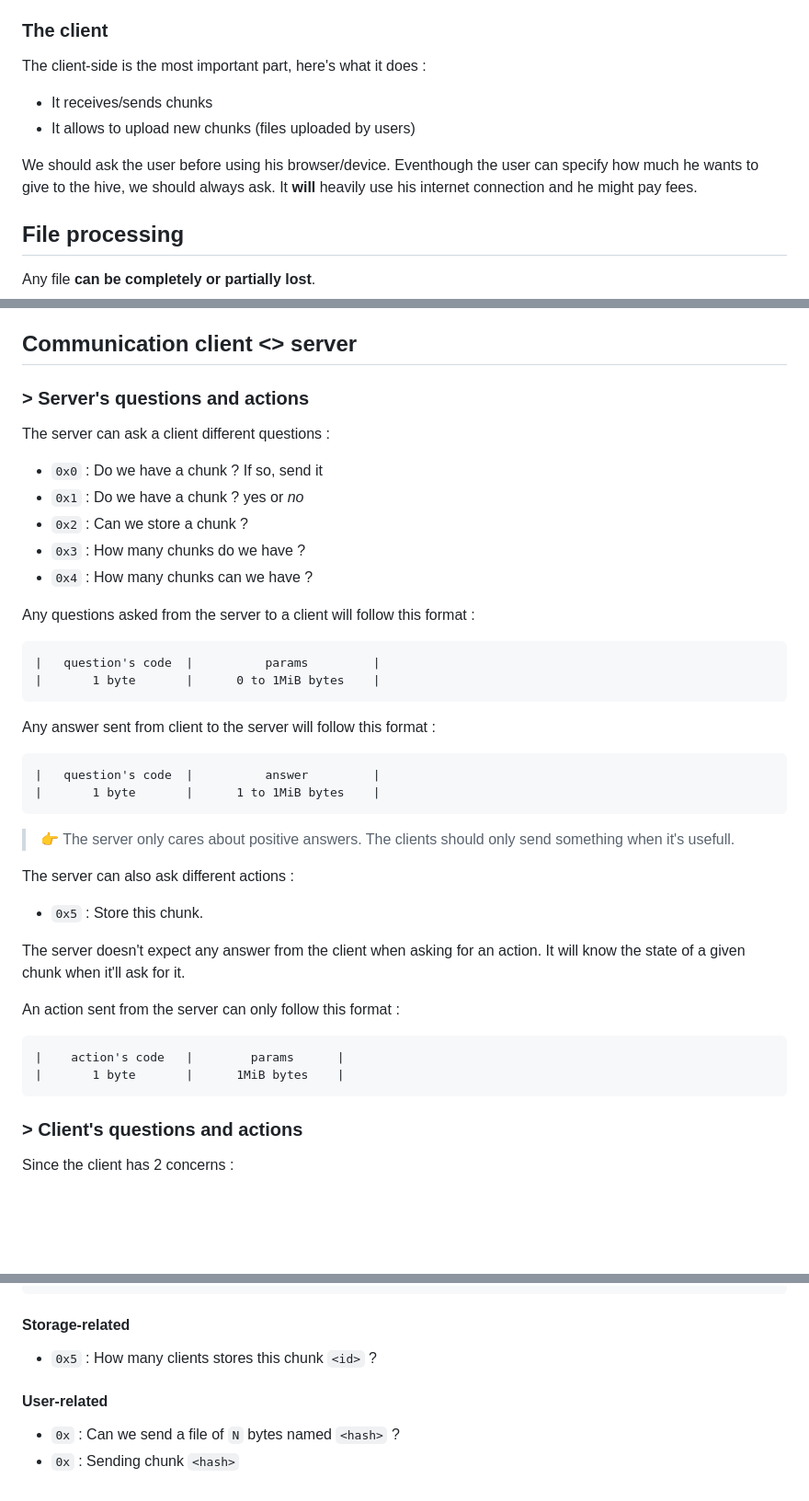
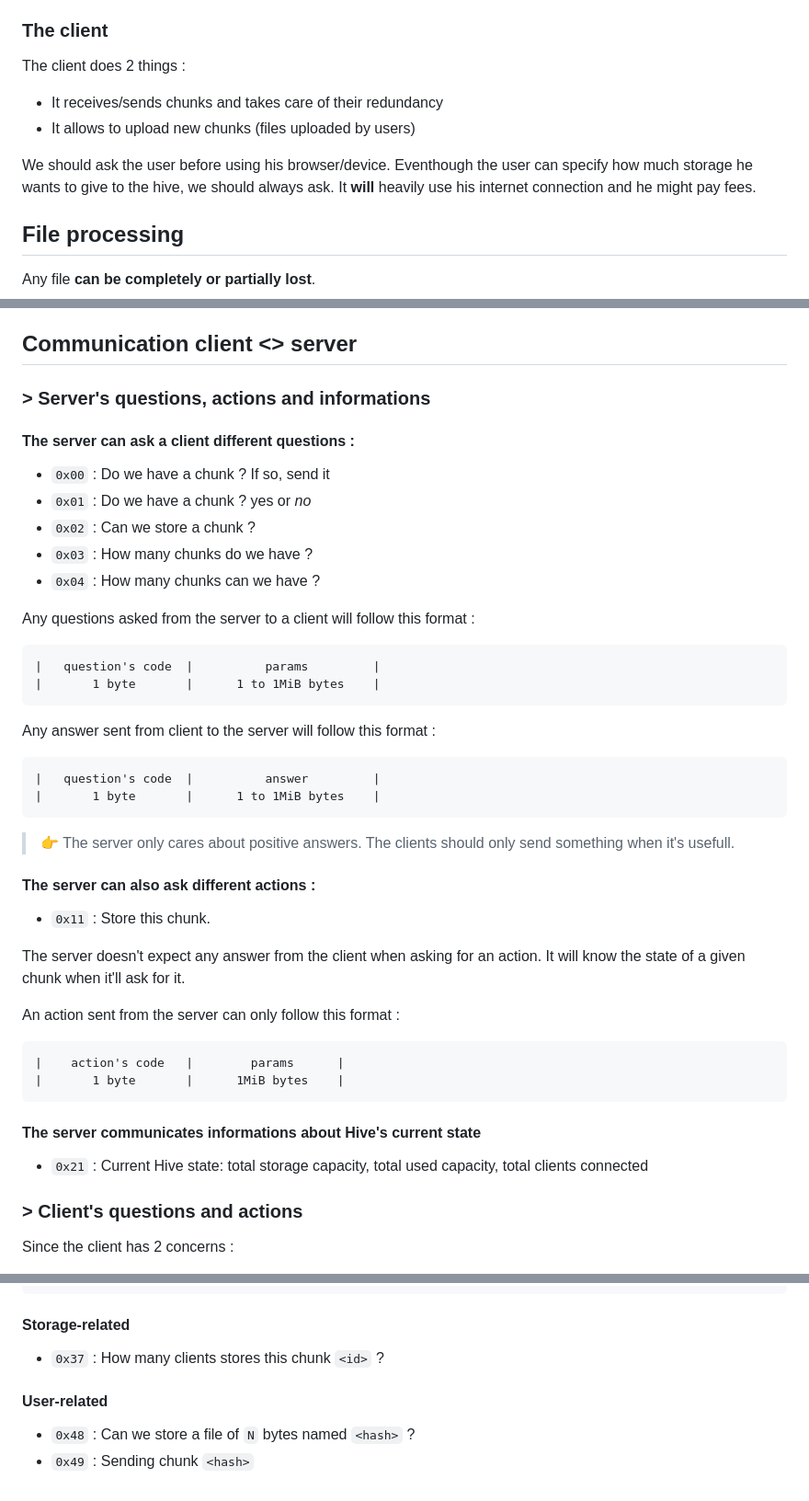
Before and after one commit to lorys/hive-cloud, a Markdown page: README.md, 3 parts joined by grey strips. Shown at 92% size. GitHub-like rendering; blank space fills up the shorter version.

Commit message:
new codes format

````diff
--- a/README.md
+++ b/README.md
@@ -38,12 +38,12 @@ All devices are connected by **websockets** to the server and files are supposed
 
 ### The client
 
-The client-side is the most important part, here's what it does :
+The client does 2 things :
 
-- It receives/sends chunks
+- It receives/sends chunks and takes care of their redundancy
 - It allows to upload new chunks (files uploaded by users)
 
-We should ask the user before using his browser/device. Eventhough the user can specify how much he wants to give to the hive, we should always ask. It **will** heavily use his internet connection and he might pay fees.
+We should ask the user before using his browser/device. Eventhough the user can specify how much storage he wants to give to the hive, we should always ask. It **will** heavily use his internet connection and he might pay fees.
 
 ## File processing
 
@@ -86,20 +85,20 @@ A chunk has a lifetime of 30 days, when we come near this limit, the client shou
 
 ## Communication client <> server
 
-### > Server's **questions** and **actions**
+### > Server's **questions**, **actions** and **informations**
 
-The server can ask a client different questions :
+#### The server can ask a client different **questions** :
 
-- `0x0` : Do we have a chunk ? If so, send it
-- `0x1` : Do we have a chunk ? yes or *no*
-- `0x2` : Can we store a chunk ?
-- `0x3` : How many chunks do we have ?
-- `0x4` : How many chunks can we have ?
+- `0x00` : Do we have a chunk ? If so, send it
+- `0x01` : Do we have a chunk ? yes or *no*
+- `0x02` : Can we store a chunk ?
+- `0x03` : How many chunks do we have ?
+- `0x04` : How many chunks can we have ?
 
 Any questions asked from the server to a client will follow this format :
 ```
 |   question's code  |          params         |
-|       1 byte       |      0 to 1MiB bytes    |
+|       1 byte       |      1 to 1MiB bytes    |
 ```
 
 Any answer sent from client to the server will follow this format :
@@ -111,9 +110,9 @@ Any answer sent from client to the server will follow this format :
 
 > 👉 The server only cares about positive answers. The clients should only send something when it's usefull.
 
-The server can also ask different actions :
+#### The server can also ask different **actions** :
 
-- `0x5` : Store this chunk.
+- `0x11` : Store this chunk.
 
 The server doesn't expect any answer from the client when asking for an action. It will know the state of a given chunk when it'll ask for it.
 
@@ -123,6 +122,10 @@ An action sent from the server can only follow this format :
 |    action's code   |        params      |
 |       1 byte       |      1MiB bytes    |
 ```
+
+#### The server communicates informations about Hive's current state
+
+- `0x21` : Current Hive state: total storage capacity, total used capacity, total clients connected
 
 ### > Client's **questions** and **actions**
 
@@ -147,9 +150,9 @@ Any answer sent from server to the client will follow this format :
 
 #### Storage-related
 
-- `0x5` : How many clients stores this chunk `<id>` ?
+- `0x37` : How many clients stores this chunk `<id>` ?
 
 #### User-related
 
-- `0x` : Can we send a file of `N` bytes named `<hash>` ?
-- `0x` : Sending chunk `<hash>`
+- `0x48` : Can we store a file of `N` bytes named `<hash>` ?
+- `0x49` : Sending chunk `<hash>`
````
Also changed, not shown: other parts of README.md (+0 -1 lines).
